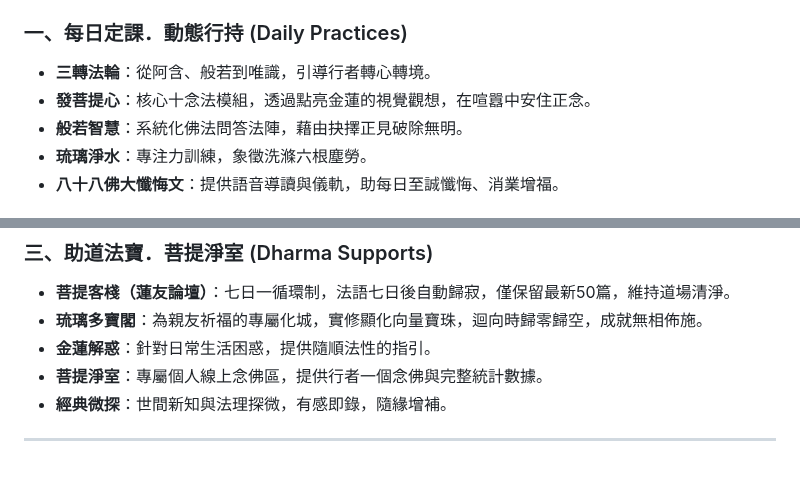
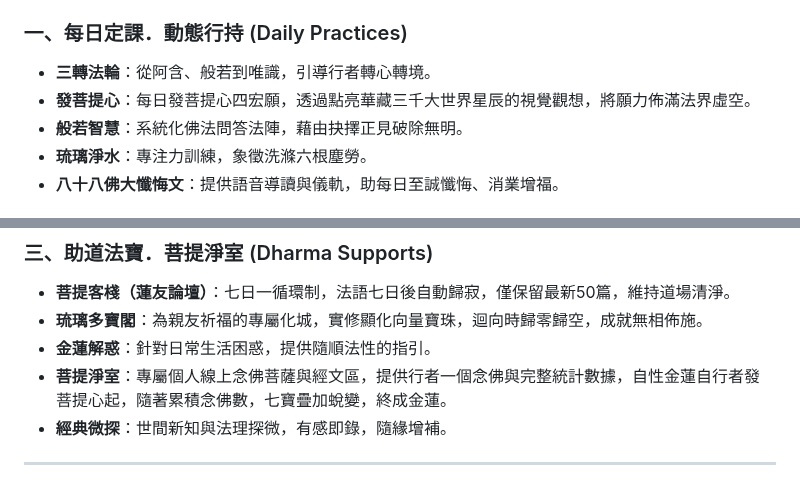
Before and after one commit to namoamitabhapureland/bodhicitta, a Markdown page: README.md, 2 parts joined by grey strips. Drawn GitHub-style.

```diff
--- a/README.md
+++ b/README.md
@@ -30,7 +30,7 @@
 ### 一、每日定課．動態行持 (Daily Practices)
 
 - **三轉法輪**：從阿含、般若到唯識，引導行者轉心轉境。
-- **發菩提心**：核心十念法模組，透過點亮金蓮的視覺觀想，在喧囂中安住正念。
+- **發菩提心**：每日發菩提心四宏願，透過點亮華藏三千大世界星辰的視覺觀想，將願力佈滿法界虛空。
 - **般若智慧**：系統化佛法問答法陣，藉由抉擇正見破除無明。
 - **琉璃淨水**：專注力訓練，象徵洗滌六根塵勞。
 - **八十八佛大懺悔文**：提供語音導讀與儀軌，助每日至誠懺悔、消業增福。
@@ -55,7 +55,7 @@
 - **菩提客棧（蓮友論壇）**：七日一循環制，法語七日後自動歸寂，僅保留最新50篇，維持道場清淨。
 - **琉璃多寶閣**：為親友祈福的專屬化城，實修顯化向量寶珠，迴向時歸零歸空，成就無相佈施。
 - **金蓮解惑**：針對日常生活困惑，提供隨順法性的指引。
-- **菩提淨室**：專屬個人線上念佛區，提供行者一個念佛與完整統計數據。
+- **菩提淨室**：專屬個人線上念佛菩薩與經文區，提供行者一個念佛與完整統計數據，自性金蓮自行者發菩提心起，隨著累積念佛數，七寶疊加蛻變，終成金蓮。
 - **經典微探**：世間新知與法理探微，有感即錄，隨緣增補。
 ---
 
```
